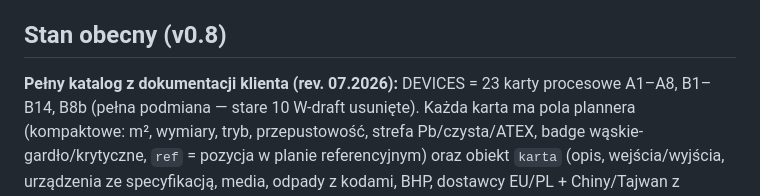
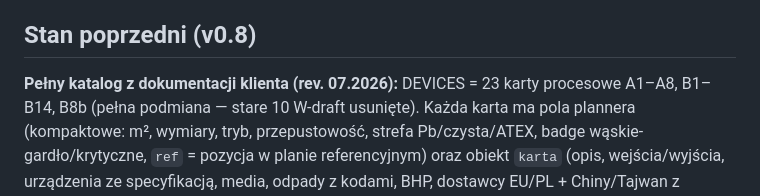
Before and after one commit to twentyonelab/klab, a Markdown page: CLAUDE.md, the part around the change. Rendered like a GitHub page.

Commit message:
CLAUDE.md: v0.8 jako stan poprzedni (fix naglowka)
Co-Authored-By: Claude Fable 5 <noreply@anthropic.com>
Claude-Session: https://claude.ai/code/session_012cHQiJF7ihm1wCdtSHqU6N

```diff
--- a/CLAUDE.md
+++ b/CLAUDE.md
@@ -27,7 +27,7 @@ Tło `#F2F1EF` · karty białe radius 14–16 px cień `0 2px 12px rgba(0,0,0,.0
 
 Nowe w v0.9: intro — nagłówek zmieniony na krótki opis („Symulator fabryki KLAB — planujesz halę, media, personel i koszty…", słowa jako osobne węzły z realnymi spacjami), reszta bez zmian. **Auto-układ przebudowany pod redukcję strat miejsca**: pakowanie z obrotem urządzeń do poziomu (landscape) + ciaśniejsze rzędy (gap 0,6 m, realny ciąg co 3. rząd zamiast po każdym). „Pokaż 3 propozycje układu" liczy 3 warianty (Kompakt — sort po wysokości/min. straty; Lean I — przepływ; Komórka U) i pokazuje dla każdego metrykę (głębokość rzędów, rezerwa, deficyt), oznacza NAJLEPSZĄ, każdy z „Zastosuj". Przycisk **„Optymalizuj obecny układ"** zagęszcza to, co już stoi (obrót + ciasne rzędy, bez programu stref), raportuje odzyskane m². `trialLayout` = dry-run metryk bez zatwierdzania. Pas mediów w auto-układzie zmniejszony (media na dachu wg dok.). Uwaga: naiwne pakowanie w rzędy nie mieści 23 urządzeń + pełnego programu stref w 156×72 tak dobrze jak ręczny plan referencyjny (Autorozmieszczenie) — auto-układ uczciwie pokazuje deficyt + monit powiększenia.
 
-## Stan obecny (v0.8)
+## Stan poprzedni (v0.8)
 
 **Pełny katalog z dokumentacji klienta (rev. 07.2026):** DEVICES = 23 karty procesowe A1–A8, B1–B14, B8b (pełna podmiana — stare 10 W-draft usunięte). Każda karta ma pola plannera (kompaktowe: m², wymiary, tryb, przepustowość, strefa Pb/czysta/ATEX, badge wąskie-gardło/krytyczne, `ref` = pozycja w planie referencyjnym) oraz obiekt `karta` (opis, wejścia/wyjścia, urządzenia ze specyfikacją, media, odpady z kodami, BHP, dostawcy EU/PL + Chiny/Tajwan z **linkami** — zweryfikowane HTTP; Genox/TEKMAX bez linku). Moc (D-szac ⚠) i CAPEX (W-draft, skalowane do ~35 mln zł A+B z dok.) — do zastąpienia ofertami RFQ. Domyślna hala = **156×72 m** (11 232 m²).
 
```
